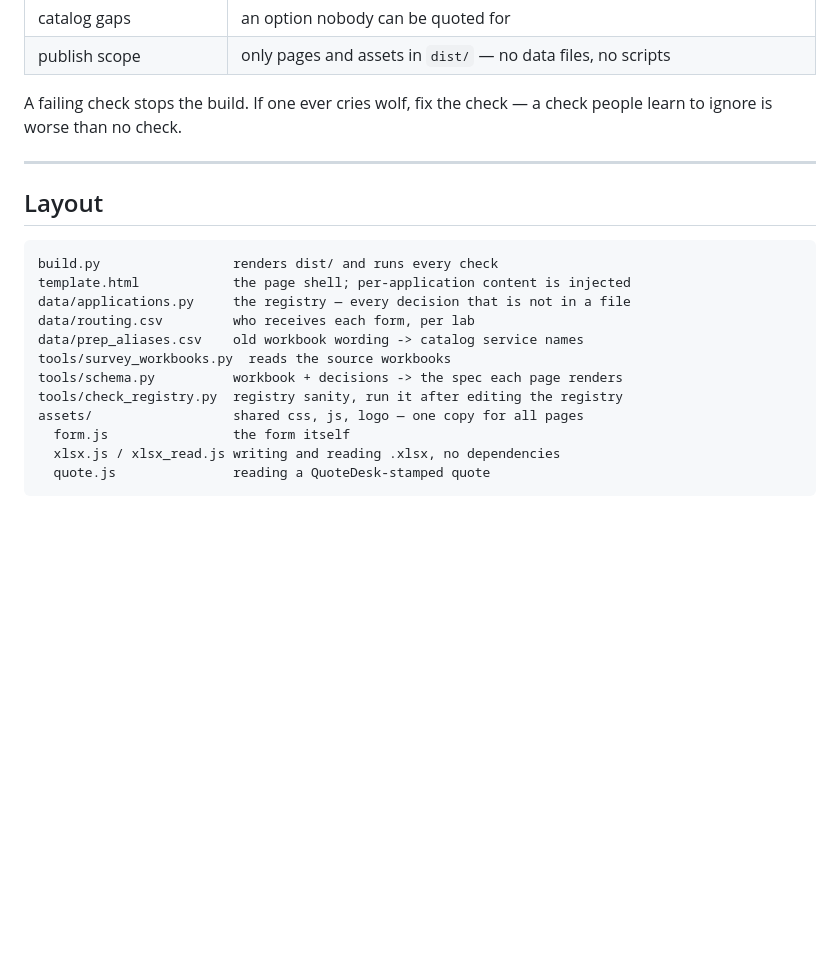
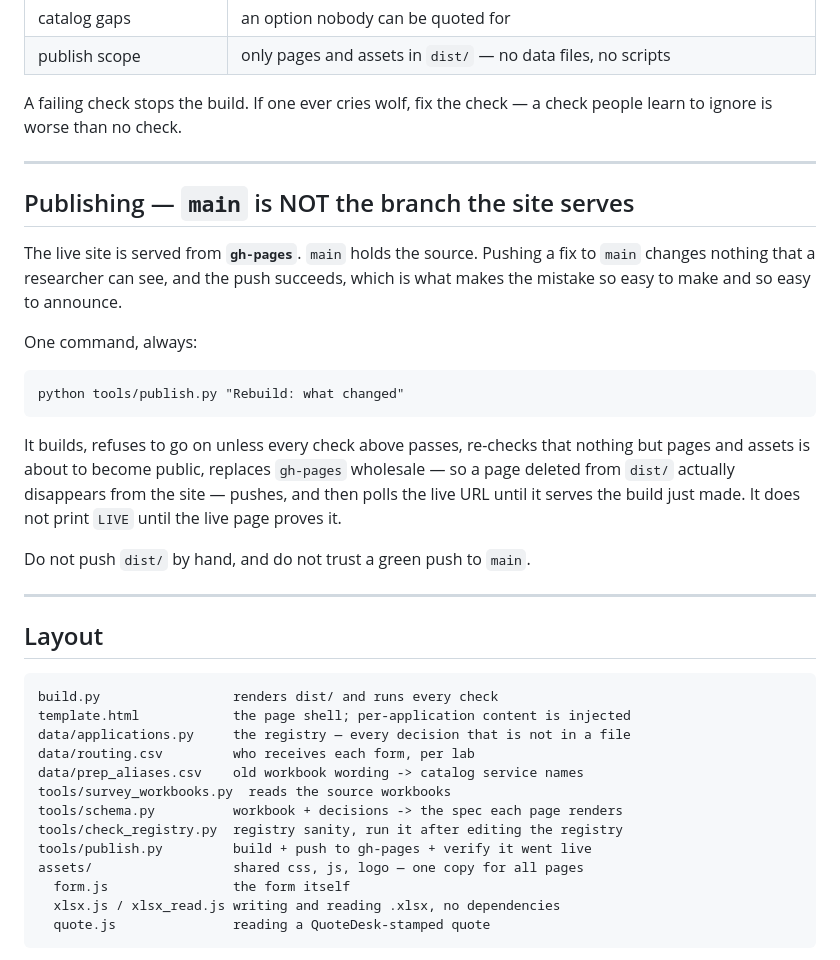
Before and after one commit to Technion-Genomics-Center/atgc-submission-forms, a Markdown page: README.md, the part around the change. Drawn GitHub-style; blank space fills up the shorter version.

Commit message:
Say in the README which branch the site actually serves
Co-Authored-By: Claude Opus 5 <noreply@anthropic.com>

```diff
--- a/README.md
+++ b/README.md
@@ -154,6 +154,26 @@ check people learn to ignore is worse than no check.
 
 ---
 
+## Publishing — `main` is NOT the branch the site serves
+
+The live site is served from **`gh-pages`**. `main` holds the source. Pushing a
+fix to `main` changes nothing that a researcher can see, and the push succeeds,
+which is what makes the mistake so easy to make and so easy to announce.
+
+One command, always:
+
+    python tools/publish.py "Rebuild: what changed"
+
+It builds, refuses to go on unless every check above passes, re-checks that
+nothing but pages and assets is about to become public, replaces `gh-pages`
+wholesale — so a page deleted from `dist/` actually disappears from the site —
+pushes, and then polls the live URL until it serves the build just made. It
+does not print `LIVE` until the live page proves it.
+
+Do not push `dist/` by hand, and do not trust a green push to `main`.
+
+---
+
 ## Layout
 
     build.py                 renders dist/ and runs every check
@@ -164,6 +184,7 @@ check people learn to ignore is worse than no check.
     tools/survey_workbooks.py  reads the source workbooks
     tools/schema.py          workbook + decisions -> the spec each page renders
     tools/check_registry.py  registry sanity, run it after editing the registry
+    tools/publish.py         build + push to gh-pages + verify it went live
     assets/                  shared css, js, logo — one copy for all pages
       form.js                the form itself
       xlsx.js / xlsx_read.js writing and reading .xlsx, no dependencies
```
